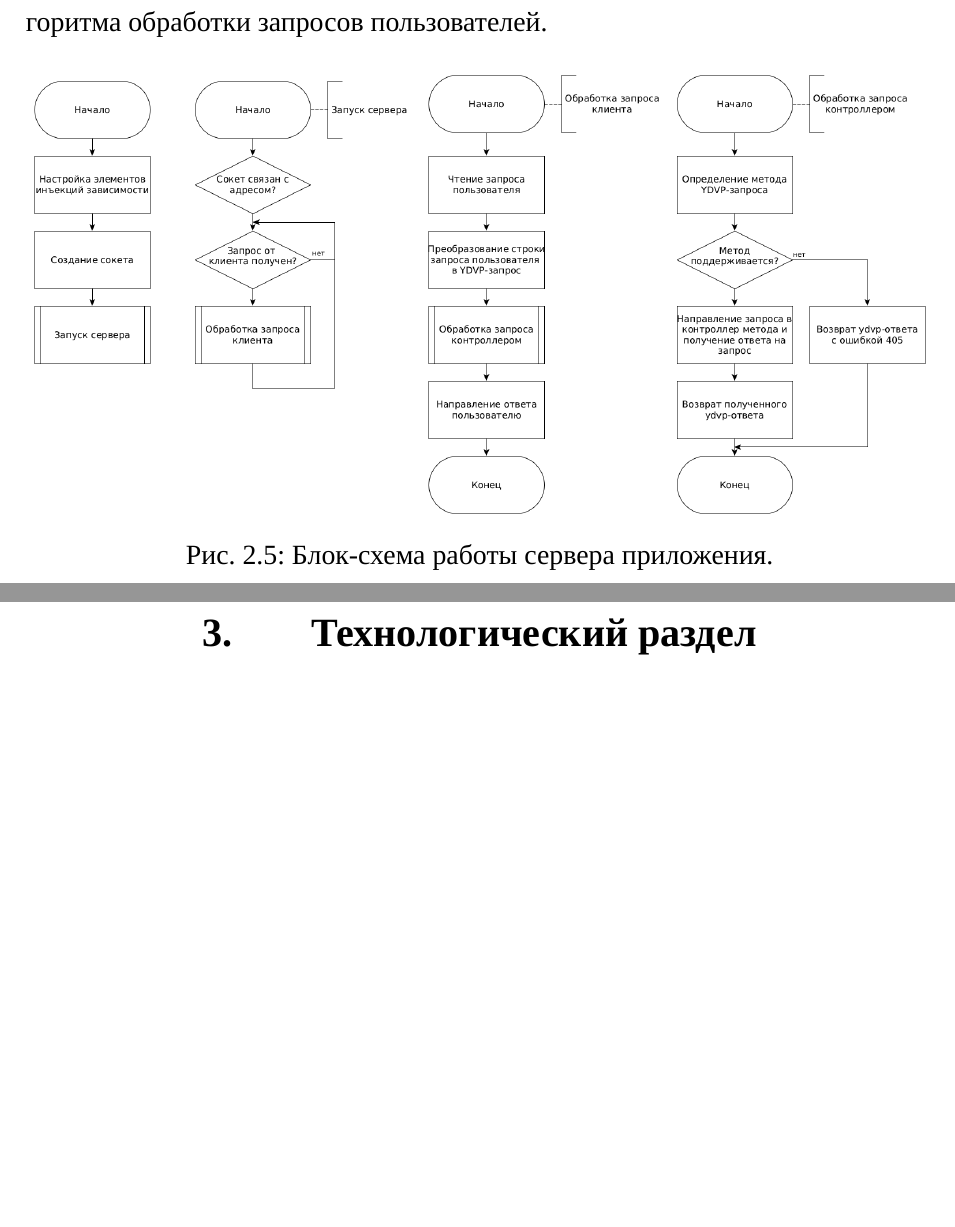
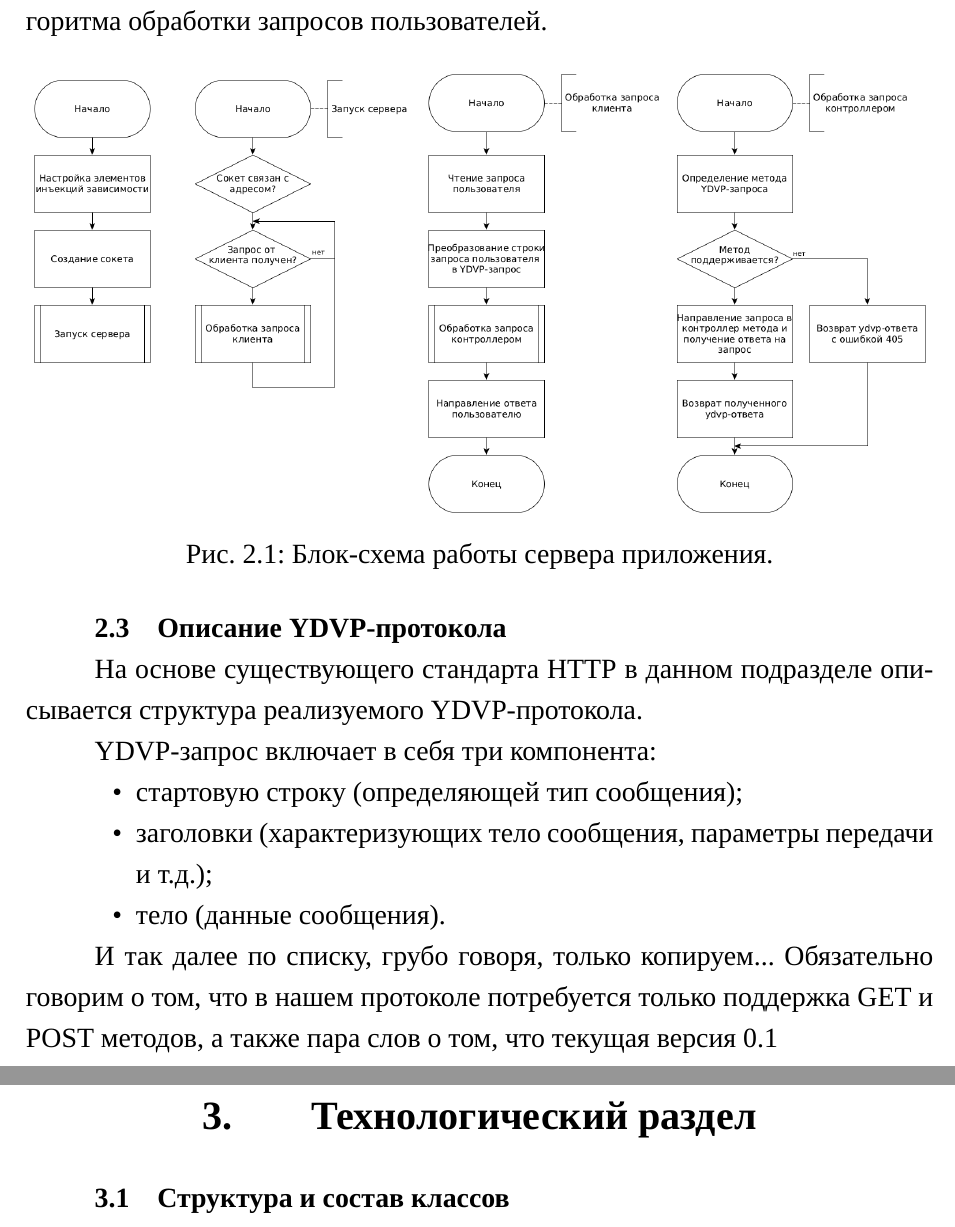
Before and after one commit to TheSawIsTheLaw/NetworkingCoursework, a LaTeX document (documentation/RPZ/main.tex, which reads documentation/RPZ/20-design.tex, documentation/RPZ/30-technology.tex): two parts of pages 12 and 13 of 16 before the commit and two parts of pages 7 and 8 of 15 after it, joined at a grey line, cut so that both start at the same text, the shorter picture padded with empty space. Compiled offline with XeLaTeX; a missing font is replaced by an installed copy or a similar font.

Commit message:
FIX: structure of note

```diff
--- a/documentation/RPZ/20-design.tex
+++ b/documentation/RPZ/20-design.tex
@@ -45,6 +11,18 @@
 	\caption{Блок-схема работы сервера приложения. }
 	\label{fig:serverScheme}
 \end{figure}
-\pagebreak
+
+\subsection{Описание YDVP-протокола}
+На основе существующего стандарта HTTP в данном подразделе описывается структура реализуемого YDVP-протокола.
+
+YDVP-запрос включает в себя три компонента:
+\begin{itemize}[leftmargin=1.6\parindent]
+\item стартовую строку (определяющей тип сообщения);
+\item заголовки (характеризующих тело сообщения, параметры передачи и т.д.);
+\item тело (данные сообщения).
+\end{itemize}
+
+И так далее по списку, грубо говоря, только копируем...
+Обязательно говорим о том, что в нашем протоколе потребуется только поддержка GET и POST методов, а также пара слов о том, что текущая версия 0.1
 
 \pagebreak
--- a/documentation/RPZ/30-technology.tex
+++ b/documentation/RPZ/30-technology.tex
@@ -1,3 +1,3 @@
 \section{Технологический раздел}
 
-\pagebreak
+\subsection{Структура и состав классов}
```
Also changed, not shown: documentation/RPZ/main.pdf, documentation/RPZ/20-design.tex (34 more changed lines), documentation/RPZ/30-technology.tex (32 more changed lines), 1 other file.
